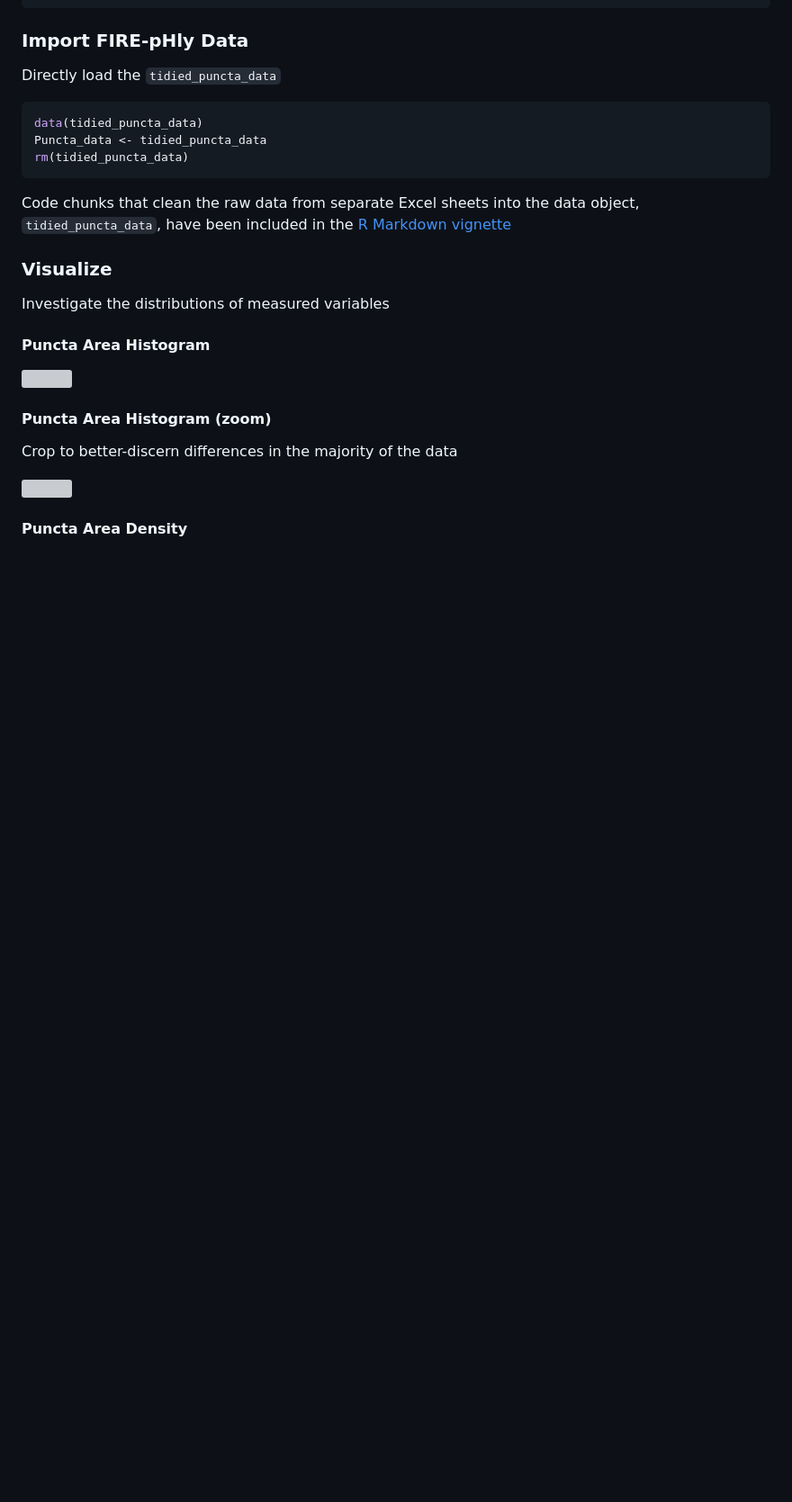
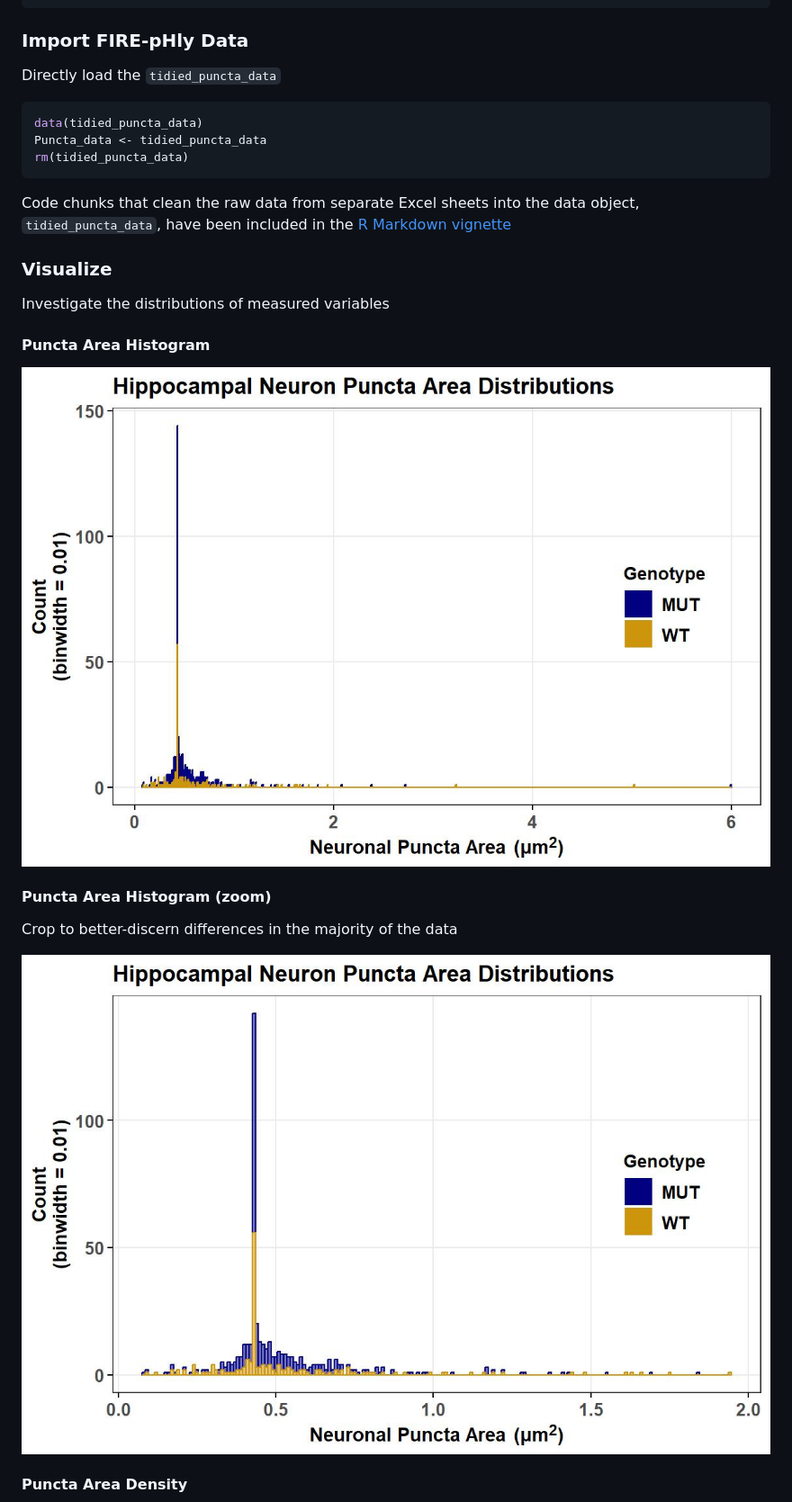
Before and after one commit to eriklarsen4/Endo, a Markdown page: vignettes/FIREpHly.md, the part around the change printed below. Shown: that part at 90% size. Rendered like a GitHub page; blank space fills up the shorter version; grey boxes are pictures that could not be loaded.

Commit message:
Update FIREpHly.md
included figure file paths

```diff
--- a/vignettes/FIREpHly.md
+++ b/vignettes/FIREpHly.md
@@ -58,14 +58,14 @@ of measured variables</span>
 
 #### Puncta Area Histogram
 
-![](~/FIREpHly_plots/Puncta%20Area%20Histogram%20full-1.jpeg)<!-- -->
+![](https://github.com/eriklarsen4/Endo/blob/dev/FIREpHly_plots/Puncta%20Area%20Histogram%20full-1.jpeg)<!-- -->
 
 #### Puncta Area Histogram (zoom)
 
 <span style="color:black;font-size: 16px">Crop to better-discern
 differences in the majority of the data</span>
 
-![](~/FIREpHly_plots/Puncta%20Area%20Histogram%20cropped-1.jpeg)<!-- -->
+![](https://github.com/eriklarsen4/Endo/blob/dev/FIREpHly_plots/Puncta%20Area%20Histogram%20cropped-1.jpeg)<!-- -->
 
 #### Puncta Area Density
 
```
Also changed, not shown: other parts of vignettes/FIREpHly.md (+17 -17 lines).
